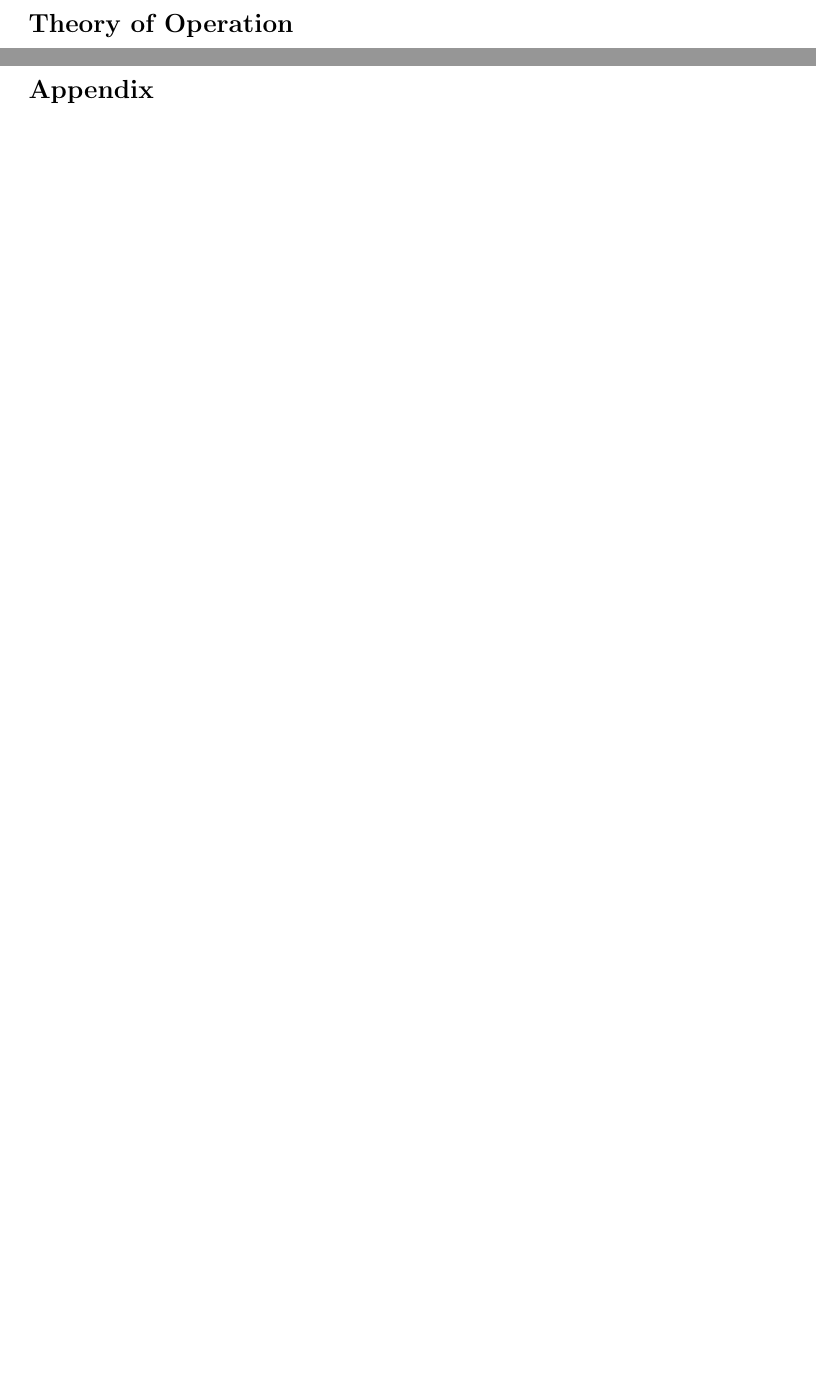
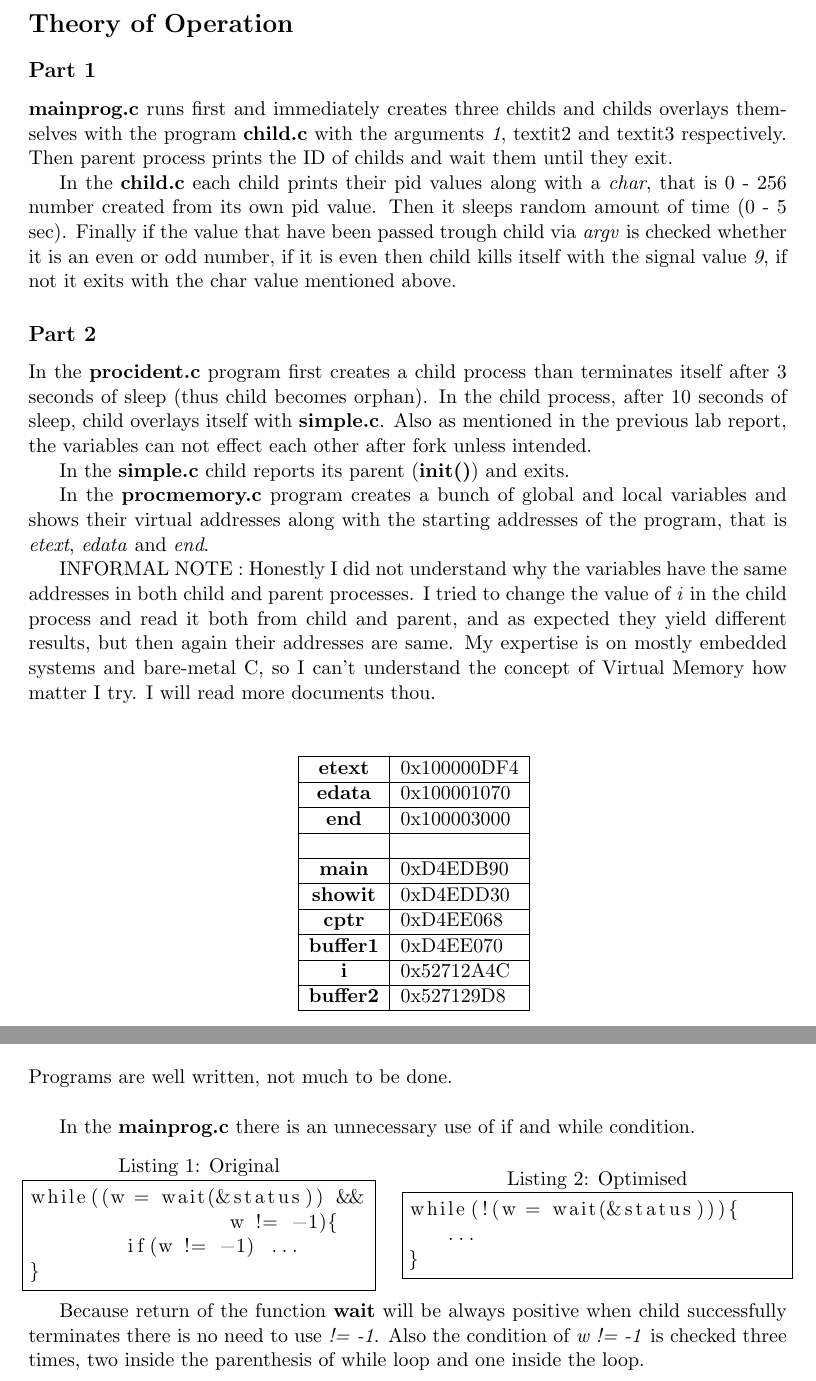
Before and after one commit to arifbalik/SYSTEMS_PROG_LAB, a LaTeX paper (lab2/report/Report.tex): two parts of pages 3 and 7 of 7, joined at a grey line, cut so that both start at the same text, the shorter picture padded with empty space. Compiled offline with pdfLaTeX.

Commit message:
lab2 final commit before quiz

```diff
--- a/lab2/report/Report.tex
+++ b/lab2/report/Report.tex
@@ -93,7 +93,42 @@ unsigned int sleep(unsigned int seconds)
 It delays the system by given amount in seconds and returns \textit{0} if the amount of time elapsed otherwise (in case of interruption) returns the amount of time left.
 
 \section*{Theory of Operation}
-...
+\subsection*{Part 1}
+
+\textbf{mainprog.c} runs first and immediately creates three childs and childs overlays themselves with the program \textbf{child.c} with the arguments \textit{1}, textit{2} and textit{3} respectively. Then parent process prints the ID of childs and wait them until they exit.
+
+In the \textbf{child.c} each child prints their pid values along with a \textit{char}, that is 0 - 256 number created from its own pid value. Then it sleeps random amount of time (0 - 5 sec). Finally if the value that have been passed trough child via \textit{argv} is checked whether it is an even or odd number, if it is even then child kills itself with the signal value \textit{9}, if not it exits with the char value mentioned above.
+
+\subsection*{Part 2}
+
+In the \textbf{procident.c} program first creates a child process than terminates itself after 3 seconds of sleep (thus child becomes orphan). In the child process, after 10 seconds of sleep, child overlays itself with \textbf{simple.c}.  Also as mentioned in the previous lab report, the variables can not effect each other after fork unless intended.
+
+In the \textbf{simple.c} child reports its parent (\textbf{init()}) and exits.
+
+In the \textbf{procmemory.c} program creates a bunch of global and local variables and shows their virtual addresses along with the starting addresses of the program, that is \textit{etext}, \textit{edata} and \textit{end}.
+
+INFORMAL NOTE : Honestly I did not understand why the variables have the same addresses in both child and parent processes. I tried to change the value of \textit{i} in the child process and read it both from child and parent, and as expected they yield different results, but then again their addresses are same. My expertise is on mostly embedded systems and bare-metal C, so I can't understand the concept of Virtual Memory how matter I try. I will read more documents thou.
+
+\vspace{10mm}
+\hspace{45mm}
+\begin{tabular}{|c|l|}
+\hline
+\textbf{etext}   & 0x100000DF4 \\ \hline
+\textbf{edata}   & 0x100001070 \\ \hline
+\textbf{end}     & 0x100003000 \\ \hline
+\textbf{}        &             \\ \hline
+\textbf{main}    & 0xD4EDB90   \\ \hline
+\textbf{showit}  & 0xD4EDD30   \\ \hline
+\textbf{cptr}    & 0xD4EE068   \\ \hline
+\textbf{buffer1} & 0xD4EE070   \\ \hline
+\textbf{i}       & 0x52712A4C  \\ \hline
+\textbf{buffer2} & 0x527129D8  \\ \hline
+\end{tabular}
+
+
+
+\newpage
+
 \section*{Q\&A}
 
 \textit{\textbf{Q1.} What is the purpose of this laboratory work?}
@@ -233,9 +274,29 @@ Yes but by saying \textit{same} it should be noted that two processes will use s
 
 \section*{Optimization}
 
-\newpage
+Programs are well written, not much to be done.
+\vspace{5mm}
 
-\section*{Appendix}
+In the \textbf{mainprog.c} there is an unnecessary use of if and while condition.
+
+\noindent\begin{minipage}{.45\textwidth}
+\begin{lstlisting}[caption=Original,frame=tlrb]{Original}
+while((w = wait(&status)) &&
+	         w != -1){
+	if(w != -1) ...
+}
+\end{lstlisting}
+\end{minipage}\hfill
+\begin{minipage}{.50\textwidth}
+\begin{lstlisting}[caption=Optimised,frame=tlrb]{Optimised}
+while(!(w = wait(&status))){
+   ...
+}
+\end{lstlisting}
+\end{minipage}
+
+Because return of the function \textbf{wait} will be always positive when child successfully terminates there is no need to use \textit{!= -1}.  Also the condition of \textit{w != -1} is checked three times, two inside the parenthesis of while loop and one inside the loop.
+
 
 
 
```
Also changed, not shown: lab2/report/Report.pdf, lab2/report/Report.tex (10 more changed lines), 3 other files.
